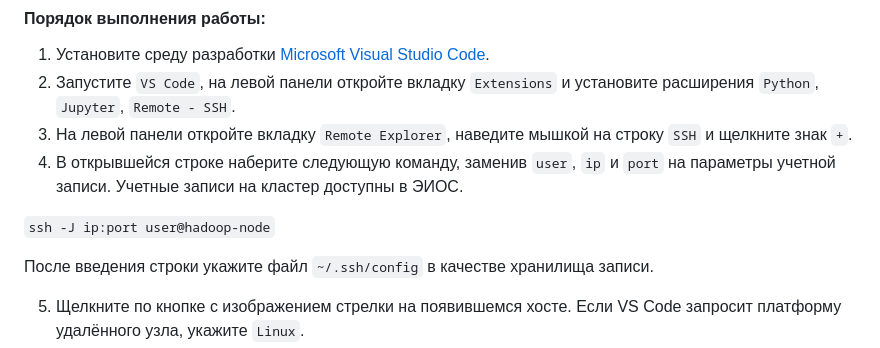
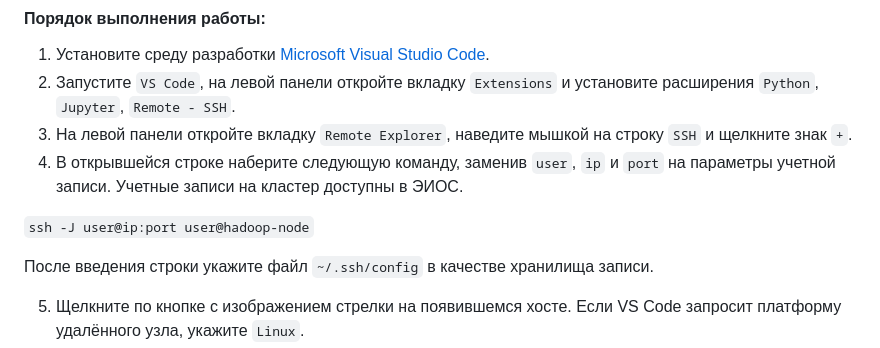
Before and after one commit to kpdvstu/SOBD, a Markdown page: 2024/lab1/README.md, the part around the change. Rendered like a GitHub page.

Commit message:
Update connect string in README.md

```diff
--- a/2024/lab1/README.md
+++ b/2024/lab1/README.md
@@ -16,7 +16,7 @@
 3. На левой панели откройте вкладку `Remote Explorer`, наведите мышкой на строку `SSH` и щелкните знак `+`.
 4. В открывшейся строке наберите следующую команду, заменив `user`, `ip` и `port` на параметры учетной записи. Учетные записи на кластер доступны в ЭИОС.
 
-`ssh -J ip:port user@hadoop-node`
+`ssh -J user@ip:port user@hadoop-node`
 
 После введения строки укажите файл `~/.ssh/config` в качестве хранилища записи.
 
```
